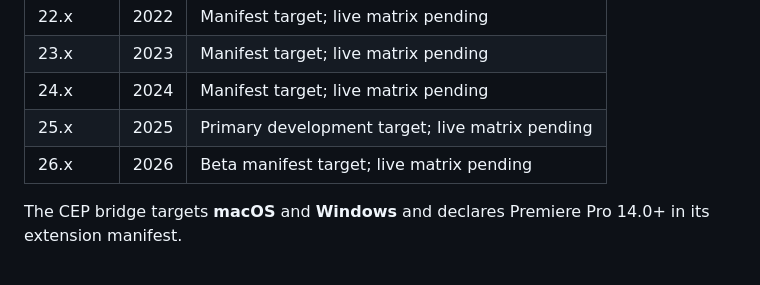
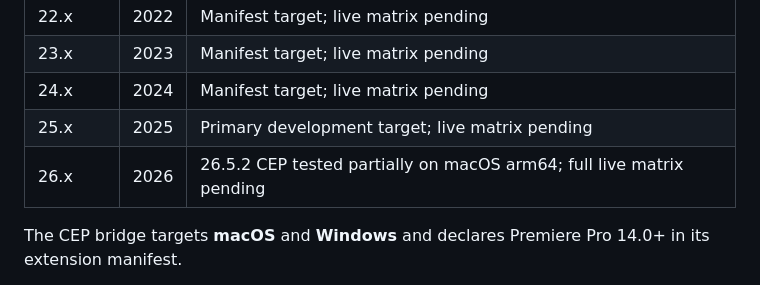
Before and after one commit to sidhantpande/AI-Video-Editor, a Markdown page: README.md, the part around the change. Rendered like a GitHub page.

```diff
--- a/README.md
+++ b/README.md
@@ -55,7 +55,7 @@ particular OS/Premiere build.
 | 23.x | 2023 | Manifest target; live matrix pending |
 | 24.x | 2024 | Manifest target; live matrix pending |
 | 25.x | 2025 | Primary development target; live matrix pending |
-| 26.x | 2026 | Beta manifest target; live matrix pending |
+| 26.x | 2026 | 26.5.2 CEP tested partially on macOS arm64; full live matrix pending |
 
 The CEP bridge targets **macOS** and **Windows** and declares Premiere Pro 14.0+ in its extension manifest.
 
```
Also changed, not shown: docs/uxp-migration.md (+4 -2 lines).
